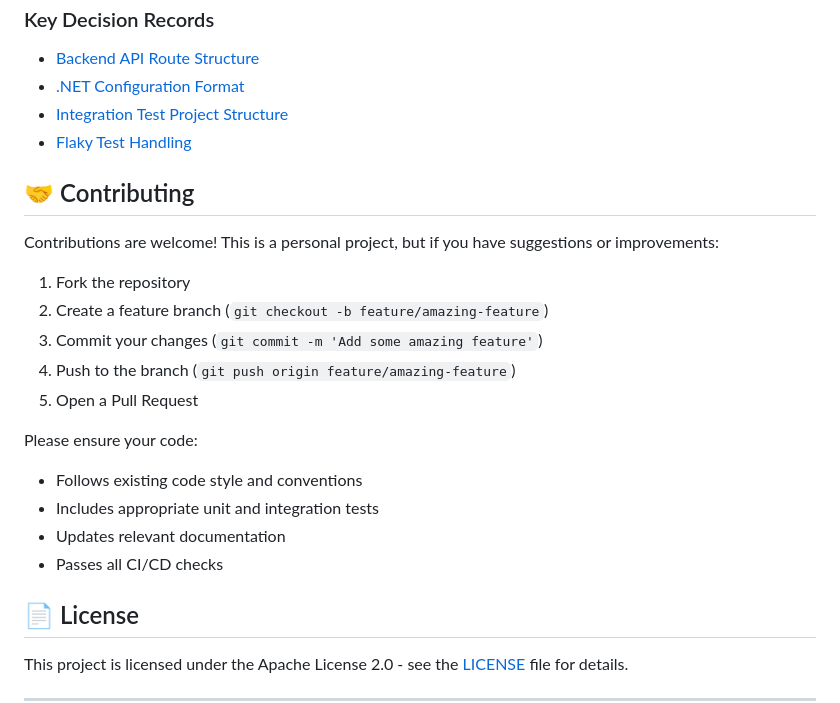
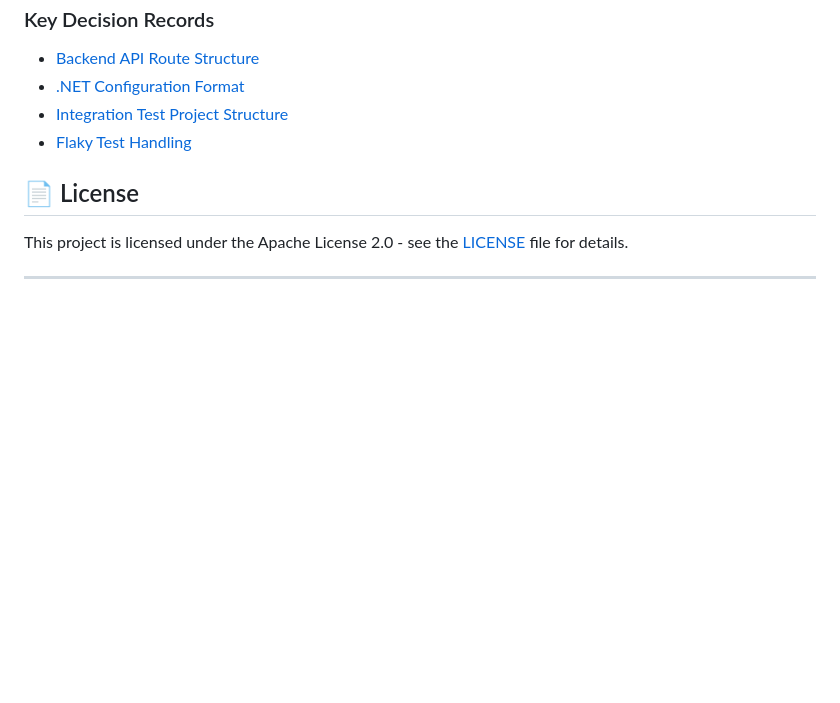
Before and after one commit to willvelida/biotrackr, a Markdown page: README.md, the part around the change. Drawn GitHub-style; blank space fills up the shorter version.

Commit message:
Update README.md
Signed-off-by: Will Velida <willvelida@hotmail.co.uk>

```diff
--- a/README.md
+++ b/README.md
@@ -142,22 +142,6 @@ For more detailed setup instructions, see the [Cosmos DB Emulator Setup Guide](d
 - [Integration Test Project Structure](docs/decision-records/2025-10-28-integration-test-project-structure.md)
 - [Flaky Test Handling](docs/decision-records/2025-10-28-flaky-test-handling.md)
 
-## 🤝 Contributing
-
-Contributions are welcome! This is a personal project, but if you have suggestions or improvements:
-
-1. Fork the repository
-2. Create a feature branch (`git checkout -b feature/amazing-feature`)
-3. Commit your changes (`git commit -m 'Add some amazing feature'`)
-4. Push to the branch (`git push origin feature/amazing-feature`)
-5. Open a Pull Request
-
-Please ensure your code:
-- Follows existing code style and conventions
-- Includes appropriate unit and integration tests
-- Updates relevant documentation
-- Passes all CI/CD checks
-
 ## 📄 License
 
 This project is licensed under the Apache License 2.0 - see the [LICENSE](LICENSE) file for details.
```
